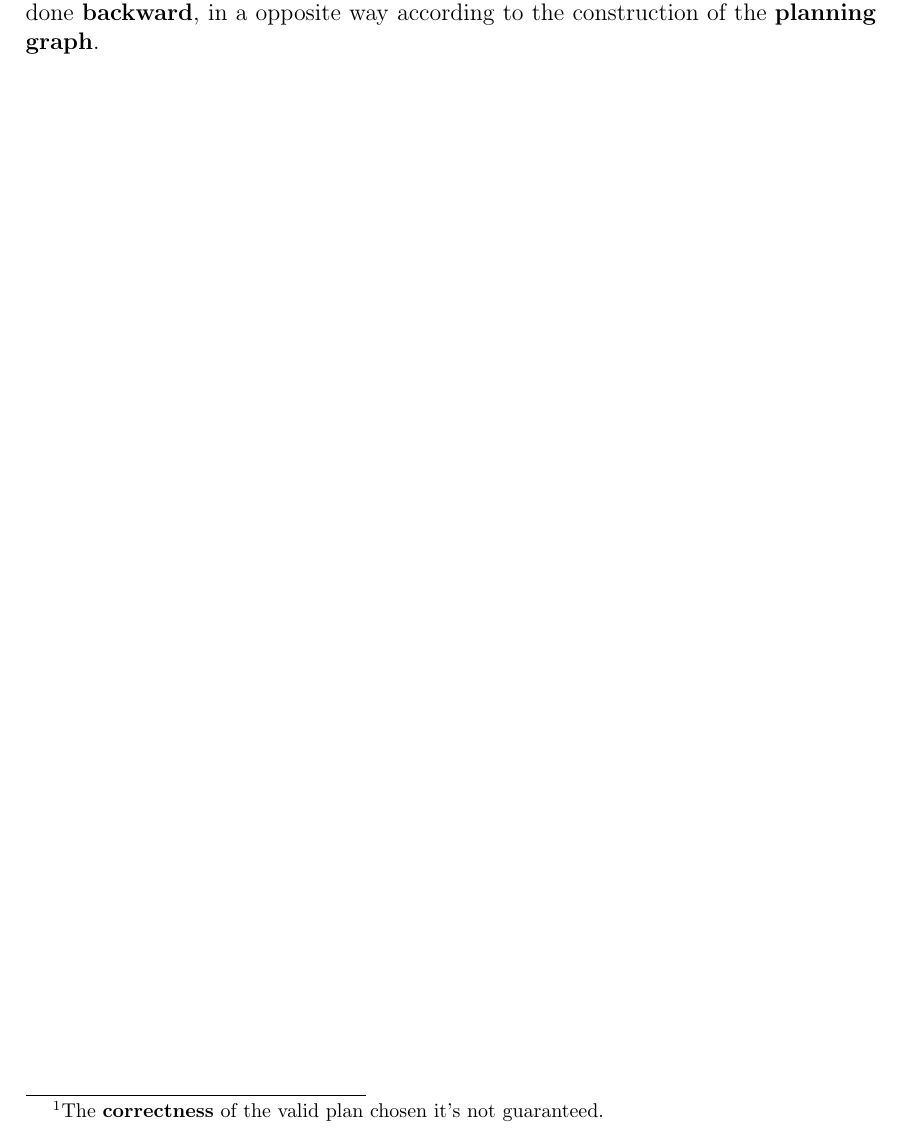
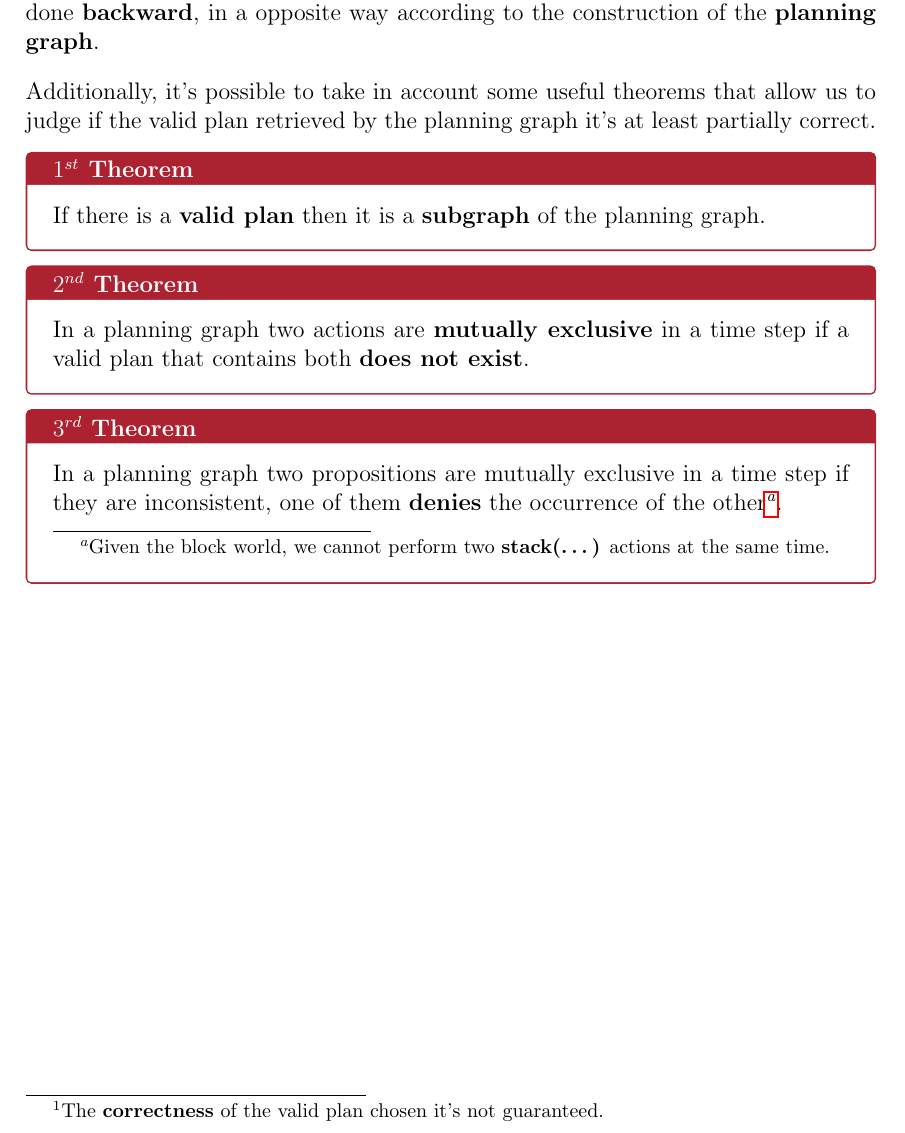
Before and after one commit to Canghiari04/Fundamentals-of-Artificial-Intelligence-and-Knowledge-Rapresentation, a LaTeX thesis (Module_1/main.tex, which reads Module_1/sections/8.tex): part of page 70 of 70, cut so that both start at the same text. Compiled offline with pdfLaTeX.

Commit message:
done lecture 8

```diff
--- a/Module_1/sections/8.tex
+++ b/Module_1/sections/8.tex
@@ -179,4 +179,18 @@ Once the principal incompatibilities have been identified, it's crucial to under
 
 Once the planning graph is built, we have to extract a \textbf{valid plan}, a connected and consistent subgraph of the planning graph\footnote{The \textbf{correctness} of
 the valid plan chosen it's not guaranteed.}. The construction of the valid plan is done \textbf{backward}, in a opposite way according to the construction of
-the \textbf{planning graph}.
+the \textbf{planning graph}. \vspace{3.5pt}
+
+Additionally, it's possible to take in account some useful theorems that allow us to judge if the valid plan retrieved by the planning graph it's at least partially correct.
+
+\begin{definition}[title = $1^{st}$ Theorem]
+    If there is a \textbf{valid plan} then it is a \textbf{subgraph} of the planning graph.
+\end{definition}
+
+\begin{definition}[title = $2^{nd}$ Theorem]
+    In a planning graph two actions are \textbf{mutually exclusive} in a time step if a valid plan that contains both \textbf{does not exist}.
+\end{definition}
+
+\begin{definition}[title = $3^{rd}$ Theorem]
+    In a planning graph two propositions are mutually exclusive in a time step if they are inconsistent, one of them \textbf{denies} the occurrence of the other\footnote{Given the block world, we cannot perform two \textbf{stack(\dots)} actions at the same time.}.
+\end{definition}
```
Also changed, not shown: Module_1/main.pdf.
